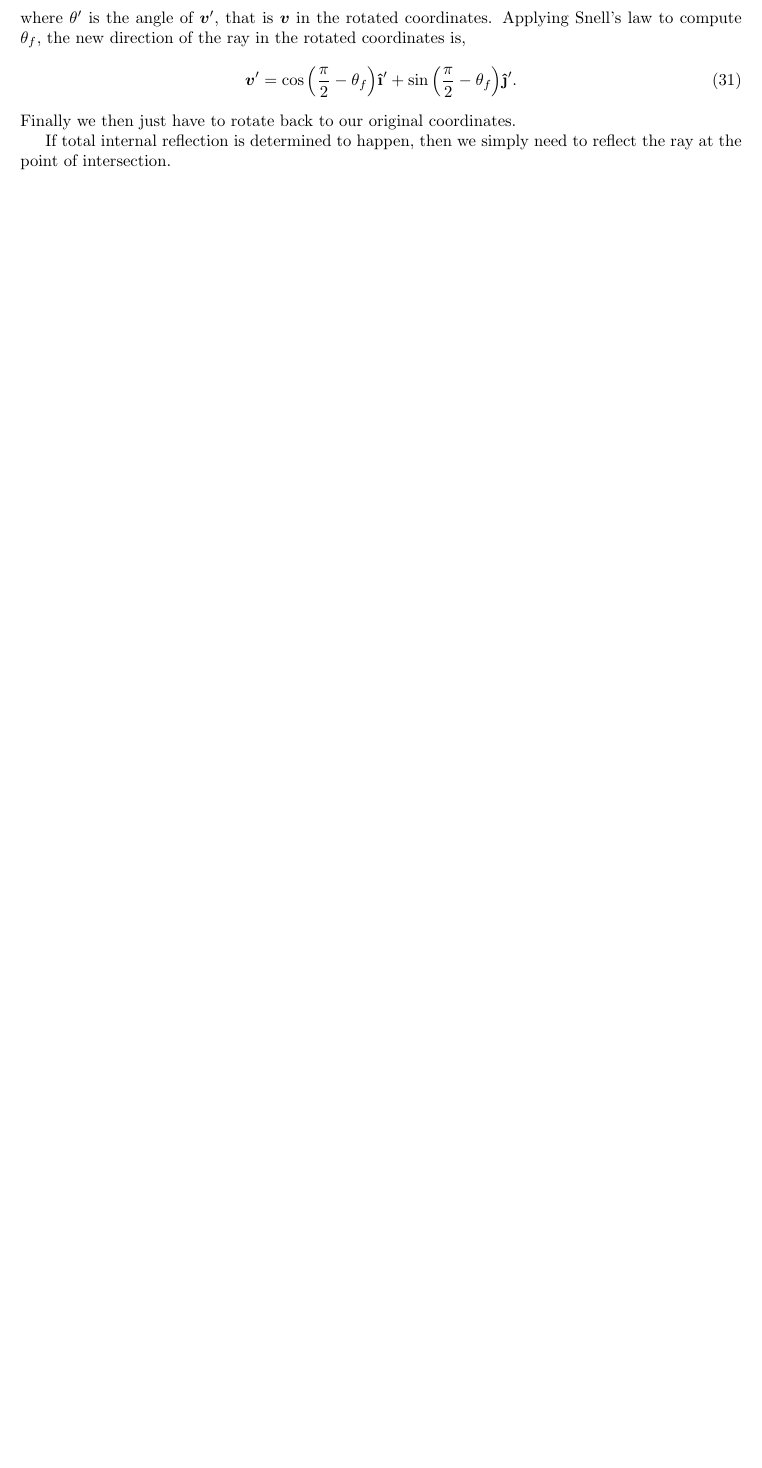
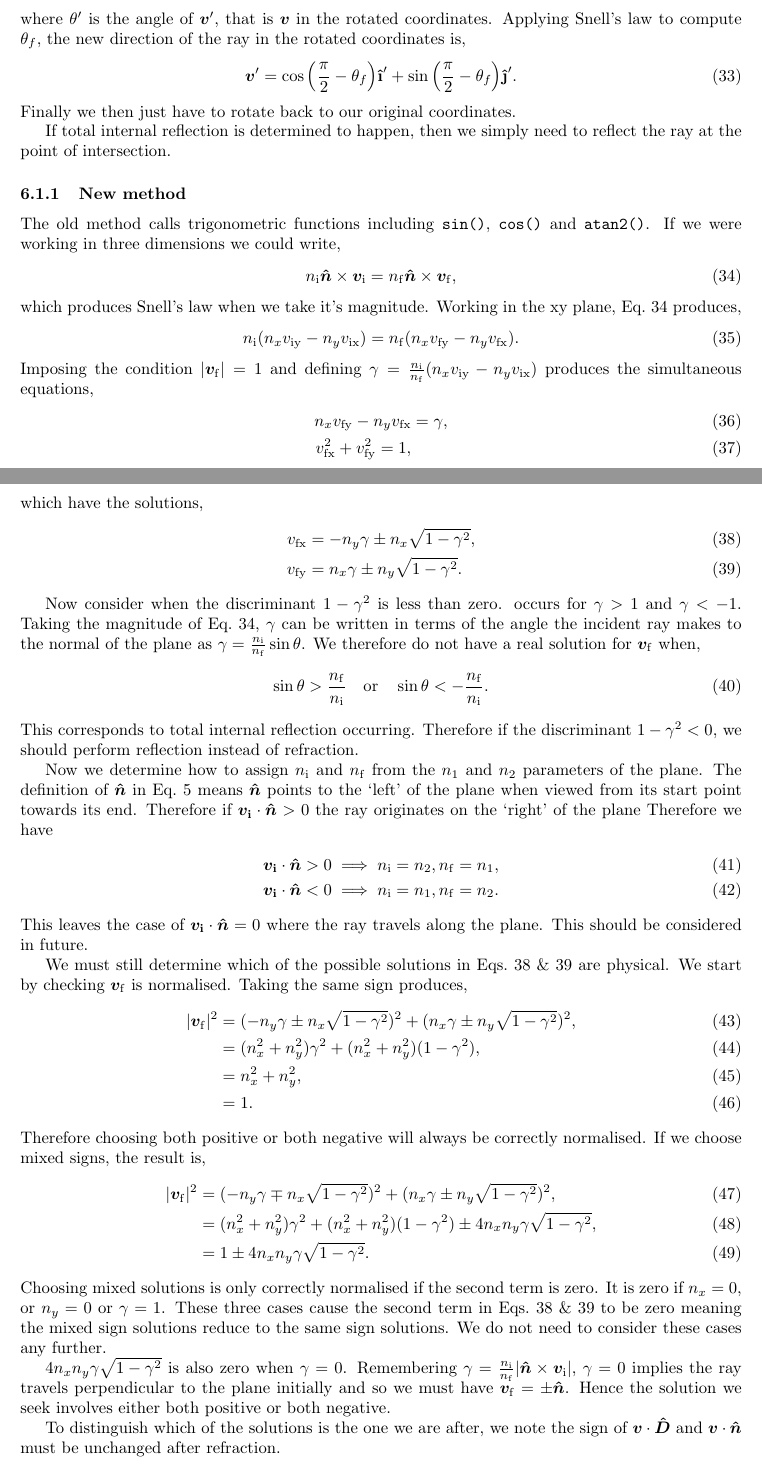
Before and after one commit to tms-ninja/geometrical-ray-tracing, a LaTeX document (docs/Ray tracing/main.tex): part of page 8 of 10 before the commit and two parts of pages 8 and 9 of 12 after it, the two joined at a grey line, cut so that both start at the same text, the shorter picture padded with empty space. Compiled offline with pdfLaTeX.

Commit message:
Update docs with refraction method
- Update the LaTeX documentation with the new refraction method

```diff
--- a/docs/Ray tracing/main.tex
+++ b/docs/Ray tracing/main.tex
@@ -33,6 +33,9 @@
 
 % differential operator
 \newcommand{\diff}{\textnormal{d}}
+
+% remove math formatting
+\newcommand{\mrm}[1]{\mathrm{#1}}
 
 
 \title{Ray tracing}
@@ -433,6 +451,89 @@ Finally we then just have to rotate back to our original coordinates.
 
 If total internal reflection is determined to happen, then we simply need to reflect the ray at the point of intersection.
 
+\subsubsection{New method}
+The old method calls trigonometric functions including \texttt{sin()}, \texttt{cos()} and \texttt{atan2()}. If we were working in three dimensions we could write,
+\begin{equation}
+\label{eq:refraction_cross_prod}
+    n_\mrm{i} \vec{\hat n} \times \vec{v}_\mrm{i} = n_\mrm{f} \vec{\hat n} \times \vec{v}_\mrm{f},
+\end{equation}
+which produces Snell's law when we take it's magnitude. Working in the xy plane, Eq.~\ref{eq:refraction_cross_prod} produces,
+\begin{equation}
+    n_\mrm{i} (n_x v_\mrm{iy} - n_y v_\mrm{ix})
+    =
+    n_\mrm{f} (n_x v_\mrm{fy} - n_y v_\mrm{fx}).
+\end{equation}
+Imposing the condition $|\vec{v}_\mrm{f}| = 1$ and defining $\gamma = \frac{n_\mrm{i}}{n_\mrm{f}} (n_x v_\mrm{iy} - n_y v_\mrm{ix})$ produces the simultaneous equations,
+\begin{align}
+    n_x v_\mrm{fy} - n_y v_\mrm{fx}
+    &=
+    \gamma, \\
+    v_\mrm{fx}^2 + v_\mrm{fy}^2 = 1,
+\end{align}
+which have the solutions,
+\begin{align}
+\label{eq:refr_v_x}
+    v_\mrm{fx} &= -n_y \gamma \pm n_x \sqrt{1-\gamma^2}, \\
+\label{eq:refr_v_y}
+    v_\mrm{fy} &= n_x \gamma \pm n_y \sqrt{1-\gamma^2}.
+\end{align}
+
+Now consider when the discriminant $1 - \gamma^2$ is less than zero. occurs for $\gamma > 1$ and $\gamma < -1$. Taking the magnitude of Eq.~\ref{eq:refraction_cross_prod}, $\gamma$ can be written in terms of the angle the incident ray makes to the normal of the plane as $\gamma = \frac{n_\mrm{i}}{n_\mrm{f}} \sin \theta$. We therefore do not have a real solution for $\vec{v}_\mrm{f}$ when,
+\begin{align}
+    \sin \theta > \frac{n_\mrm{f}}{n_\mrm{i}} \quad \mathrm{or} \quad \sin \theta < -\frac{n_\mrm{f}}{n_\mrm{i}}.
+\end{align}
+This corresponds to total internal reflection occurring. Therefore if the discriminant $1 - \gamma^2 < 0$, we should perform reflection instead of refraction.
+
+Now we determine how to assign $n_\mrm{i}$ and $n_\mrm{f}$ from the $n_1$ and $n_2$ parameters of the plane. The definition of $\vec{\hat{n}}$ in Eq.~\ref{eq:normal_vec_def} means $\vec{\hat{n}}$ points to the `left' of the plane when viewed from its start point towards its end. Therefore if $\vec{v_\mrm{i}} \cdot \vec{\hat{n}} > 0$ the ray originates on the `right' of the plane Therefore we have
+\begin{align}
+    \vec{v_\mrm{i}} \cdot \vec{\hat{n}}
+    &>
+    0
+    \implies
+    n_\mrm{i} = n_2, n_\mrm{f} = n_1, \\
+    \vec{v_\mrm{i}} \cdot \vec{\hat{n}}
+    &<
+    0
+    \implies
+    n_\mrm{i} = n_1, n_\mrm{f} = n_2.
+\end{align}
+This leaves the case of $\vec{v_\mrm{i}} \cdot \vec{\hat{n}} = 0$ where the ray travels along the plane. This should be considered in future.
+
+We must still determine which of the possible solutions in Eqs.~\ref{eq:refr_v_x} \& \ref{eq:refr_v_y} are physical. We start by checking $\vec{v}_\mrm{f}$ is normalised. Taking the same sign produces,
+\begin{align}
+    |\vec{v}_\mrm{f}|^2
+    &=
+    (-n_y \gamma \pm n_x \sqrt{1-\gamma^2})^2
+    +
+    (n_x \gamma \pm n_y \sqrt{1-\gamma^2})^2, \\
+    &=
+    (n_x^2 + n_y^2)\gamma^2 + (n_x^2 + n_y^2)(1-\gamma^2), \\
+    &=
+    n_x^2 + n_y^2, \\
+    &= 1.
+\end{align}
+Therefore choosing both positive or both negative will always be correctly normalised. If we choose mixed signs, the result is,
+\begin{align}
+    |\vec{v}_\mrm{f}|^2
+    &=
+    (-n_y \gamma \mp n_x \sqrt{1-\gamma^2})^2
+    +
+    (n_x \gamma \pm n_y \sqrt{1-\gamma^2})^2, \\
+    &=
+    (n_x^2 + n_y^2)\gamma^2 + (n_x^2 + n_y^2)(1-\gamma^2)
+    \pm
+    4 n_x n_y \gamma \sqrt{1-\gamma^2}, \\
+    &=
+    1
+    \pm
+    4 n_x n_y \gamma \sqrt{1-\gamma^2}.
+\end{align}
+Choosing mixed solutions is only correctly normalised if the second term is zero. It is zero if $n_x=0$, or $n_y=0$ or $\gamma=1$. These three cases cause the second term in Eqs.~\ref{eq:refr_v_x} \& \ref{eq:refr_v_y} to be zero meaning the mixed sign solutions reduce to the same sign solutions. We do not need to consider these cases any further.
+
+$4 n_x n_y \gamma \sqrt{1-\gamma^2}$ is also zero when $\gamma=0$. Remembering $\gamma = \frac{n_\mrm{i}}{n_\mrm{f}} |\vec{\hat{n}} \times \vec{v}_\mrm{i}|$, $\gamma=0$ implies the ray travels perpendicular to the plane initially and so we must have $\vec{v}_\mrm{f} = \pm \vec{\hat{n}}$. Hence the solution we seek involves either both positive or both negative.
+
+To distinguish which of the solutions is the one we are after, we note the sign of $\vec{v} \cdot \vec{\hat{D}}$ and $\vec{v} \cdot \vec{\hat{n}}$ must be unchanged after refraction.
+
 \subsection{Refraction at a spherical surface}
 At a spherical surface we already have a method for determining where a ray intersects the surface. The angle we must rotate through is given again by Eq.~\ref{eq:alpha_sph},
 \begin{equation}
```
Also changed, not shown: docs/Ray_tracing.pdf, docs/Ray tracing/main.tex (15 more changed lines).
